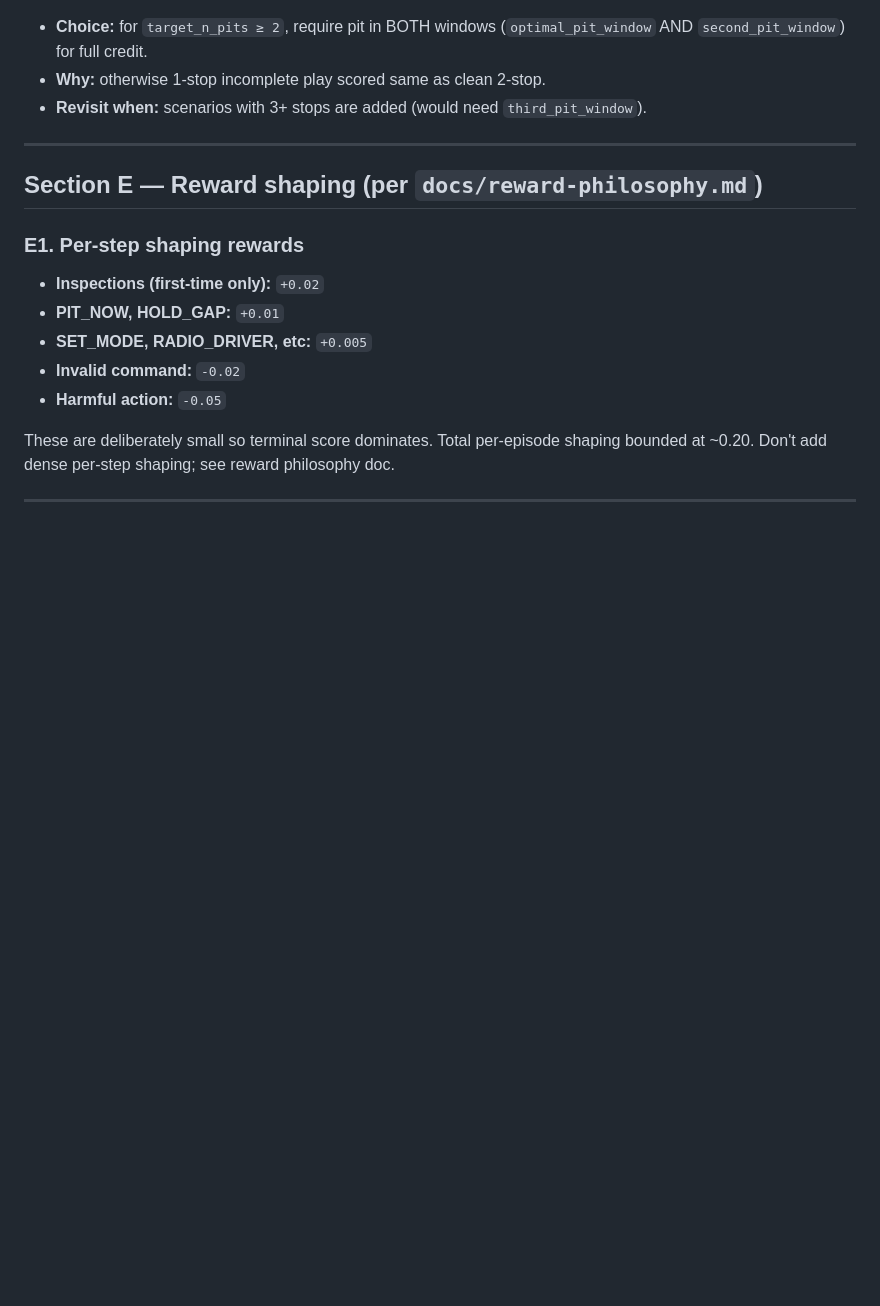
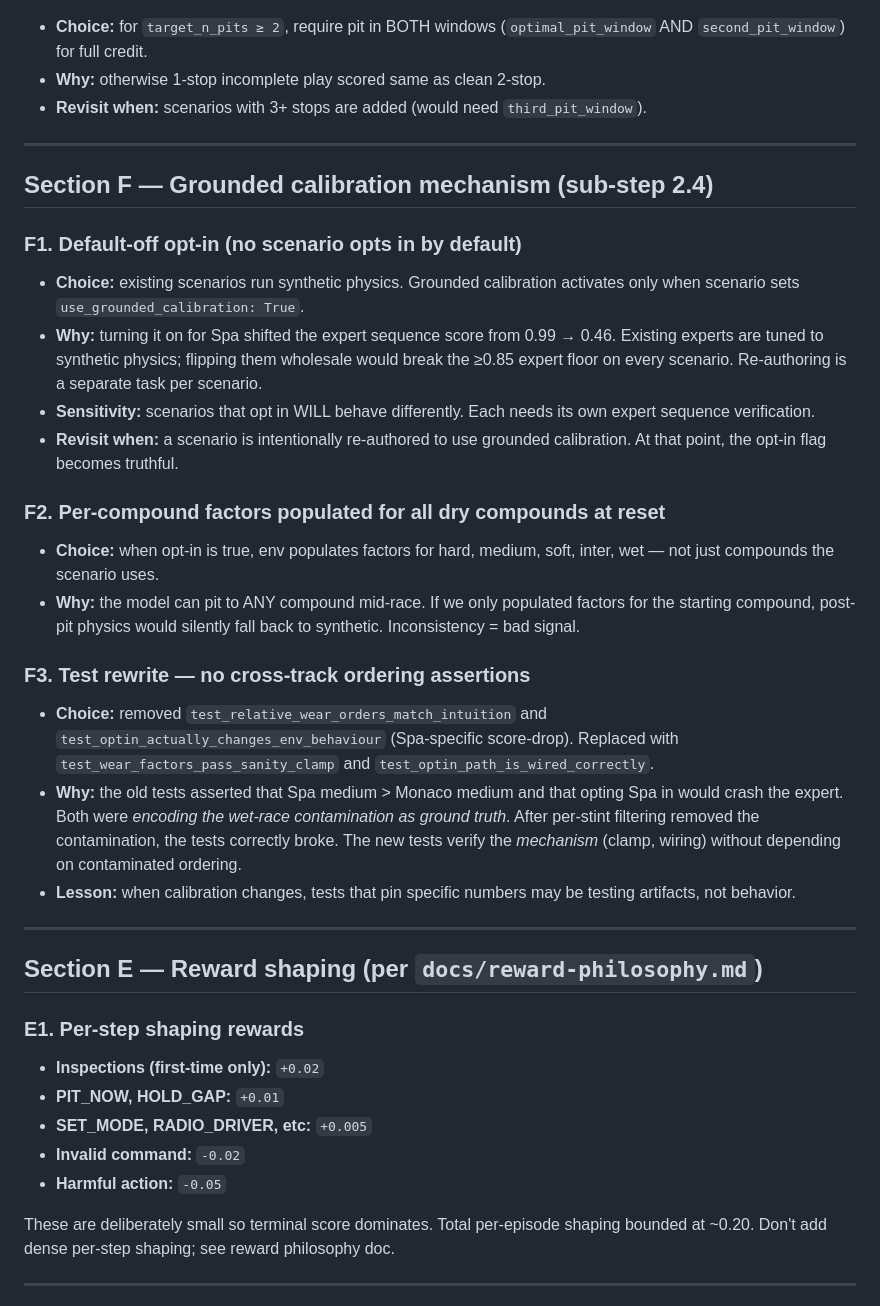
Before and after one commit to Anurax1321/f1racecraft, a Markdown page: docs/calibration-decisions.md, the part around the change. Drawn GitHub-style; blank space fills up the shorter version.

Commit message:
docs(2.4+): add Section F — grounded calibration mechanism decisions

```diff
--- a/docs/calibration-decisions.md
+++ b/docs/calibration-decisions.md
@@ -186,6 +186,44 @@ here with: **value · rationale · sensitivity · revisit-when**.
 
 ---
 
+## Section F — Grounded calibration mechanism (sub-step 2.4)
+
+### F1. Default-off opt-in (no scenario opts in by default)
+- **Choice:** existing scenarios run synthetic physics. Grounded
+  calibration activates only when scenario sets
+  `use_grounded_calibration: True`.
+- **Why:** turning it on for Spa shifted the expert sequence score from
+  0.99 → 0.46. Existing experts are tuned to synthetic physics; flipping
+  them wholesale would break the ≥0.85 expert floor on every scenario.
+  Re-authoring is a separate task per scenario.
+- **Sensitivity:** scenarios that opt in WILL behave differently. Each
+  needs its own expert sequence verification.
+- **Revisit when:** a scenario is intentionally re-authored to use grounded
+  calibration. At that point, the opt-in flag becomes truthful.
+
+### F2. Per-compound factors populated for all dry compounds at reset
+- **Choice:** when opt-in is true, env populates factors for hard, medium,
+  soft, inter, wet — not just compounds the scenario uses.
+- **Why:** the model can pit to ANY compound mid-race. If we only
+  populated factors for the starting compound, post-pit physics would
+  silently fall back to synthetic. Inconsistency = bad signal.
+
+### F3. Test rewrite — no cross-track ordering assertions
+- **Choice:** removed `test_relative_wear_orders_match_intuition` and
+  `test_optin_actually_changes_env_behaviour` (Spa-specific score-drop).
+  Replaced with `test_wear_factors_pass_sanity_clamp` and
+  `test_optin_path_is_wired_correctly`.
+- **Why:** the old tests asserted that Spa medium > Monaco medium and
+  that opting Spa in would crash the expert. Both were *encoding the
+  wet-race contamination as ground truth*. After per-stint filtering
+  removed the contamination, the tests correctly broke. The new tests
+  verify the *mechanism* (clamp, wiring) without depending on contaminated
+  ordering.
+- **Lesson:** when calibration changes, tests that pin specific numbers
+  may be testing artifacts, not behavior.
+
+---
+
 ## Section E — Reward shaping (per `docs/reward-philosophy.md`)
 
 ### E1. Per-step shaping rewards
```
